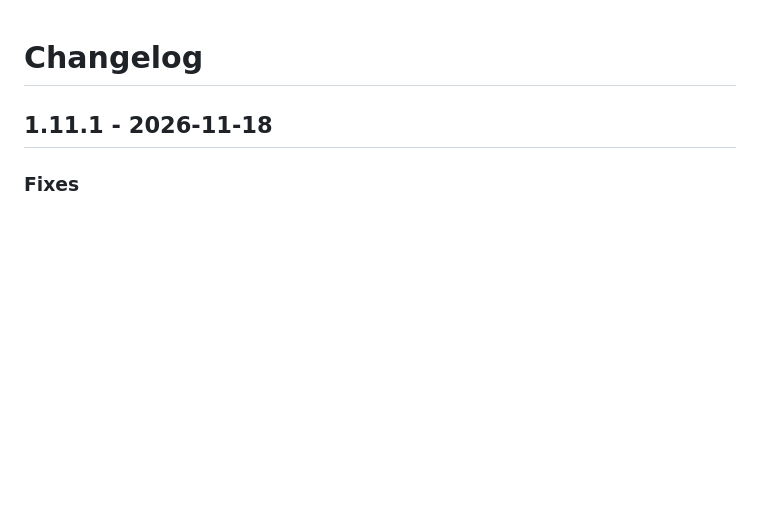
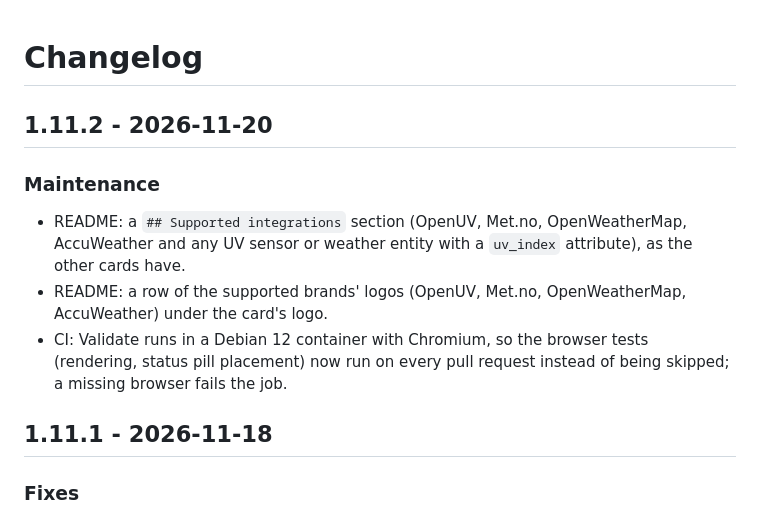
Before and after one commit to juju35/ha-uv-card, a Markdown page: CHANGELOG.md, the part around the change. GitHub-like rendering; blank space fills up the shorter version.

```diff
--- a/CHANGELOG.md
+++ b/CHANGELOG.md
@@ -1,4 +1,11 @@
 # Changelog
+
+## 1.11.2 - 2026-11-20
+
+### Maintenance
+- README: a `## Supported integrations` section (OpenUV, Met.no, OpenWeatherMap, AccuWeather and any UV sensor or weather entity with a `uv_index` attribute), as the other cards have.
+- README: a row of the supported brands' logos (OpenUV, Met.no, OpenWeatherMap, AccuWeather) under the card's logo.
+- CI: Validate runs in a Debian 12 container with Chromium, so the browser tests (rendering, status pill placement) now run on every pull request instead of being skipped; a missing browser fails the job.
 
 ## 1.11.1 - 2026-11-18
 
```
Also changed, not shown: README.md (+19 -0 lines), images/accuweather.png (added), images/met.png (added), images/openuv.png (added), images/openweathermap.png (added), 5 other files.
